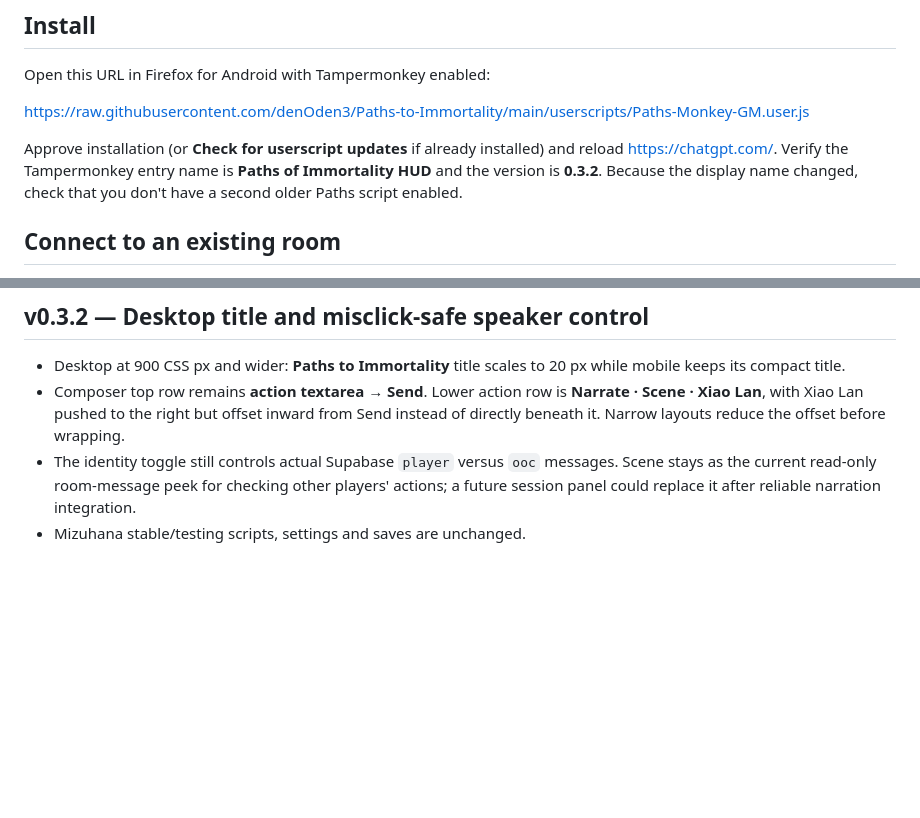
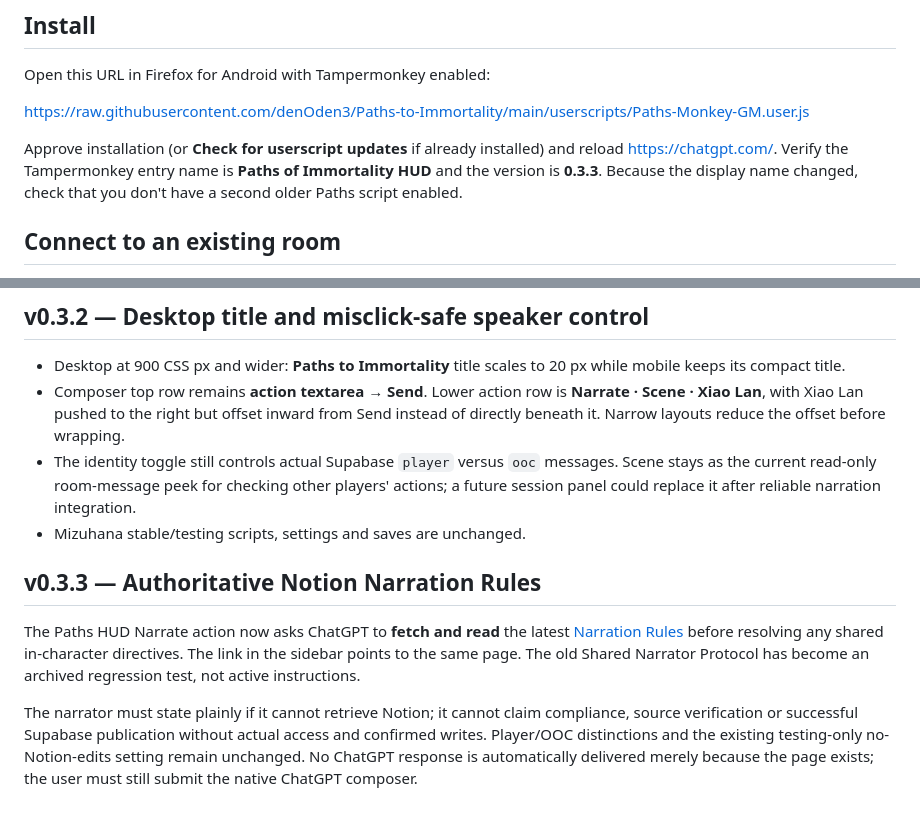
Before and after one commit to denOden3/Paths-to-Immortality, a Markdown page: userscripts/README.md, 2 parts joined by grey strips. Drawn GitHub-style; blank space fills up the shorter version.

Commit message:
Document Paths HUD v0.3.3 central narrator rulebook

```diff
--- a/userscripts/README.md
+++ b/userscripts/README.md
@@ -8,7 +8,7 @@ Open this URL in Firefox for Android with Tampermonkey enabled:
 
 https://raw.githubusercontent.com/denOden3/Paths-to-Immortality/main/userscripts/Paths-Monkey-GM.user.js
 
-Approve installation (or **Check for userscript updates** if already installed) and reload https://chatgpt.com/. Verify the Tampermonkey entry name is **Paths of Immortality HUD** and the version is **0.3.2**. Because the display name changed, check that you don't have a second older Paths script enabled.
+Approve installation (or **Check for userscript updates** if already installed) and reload https://chatgpt.com/. Verify the Tampermonkey entry name is **Paths of Immortality HUD** and the version is **0.3.3**. Because the display name changed, check that you don't have a second older Paths script enabled.
 
 ## Connect to an existing room
 
@@ -69,3 +69,9 @@ The three Paths HUD controls (Post, Narrate, Scene) now have larger gaps on mobi
 - Composer top row remains **action textarea → Send**. Lower action row is **Narrate · Scene · Xiao Lan**, with Xiao Lan pushed to the right but offset inward from Send instead of directly beneath it. Narrow layouts reduce the offset before wrapping.
 - The identity toggle still controls actual Supabase `player` versus `ooc` messages. Scene stays as the current read-only room-message peek for checking other players' actions; a future session panel could replace it after reliable narration integration.
 - Mizuhana stable/testing scripts, settings and saves are unchanged.
+
+## v0.3.3 — Authoritative Notion Narration Rules
+
+The Paths HUD Narrate action now asks ChatGPT to **fetch and read** the latest [Narration Rules](https://app.notion.com/p/3fab0ac52efe810caecfdf5da0270caf) before resolving any shared in-character directives. The link in the sidebar points to the same page. The old Shared Narrator Protocol has become an archived regression test, not active instructions.
+
+The narrator must state plainly if it cannot retrieve Notion; it cannot claim compliance, source verification or successful Supabase publication without actual access and confirmed writes. Player/OOC distinctions and the existing testing-only no-Notion-edits setting remain unchanged. No ChatGPT response is automatically delivered merely because the page exists; the user must still submit the native ChatGPT composer.
```
